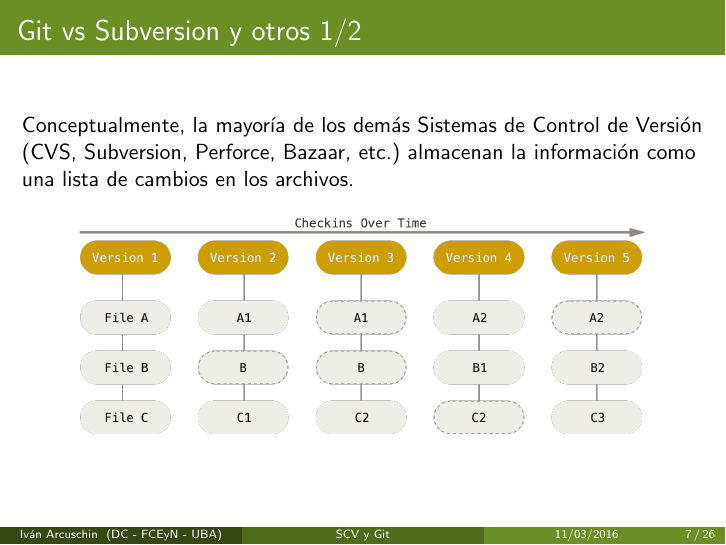
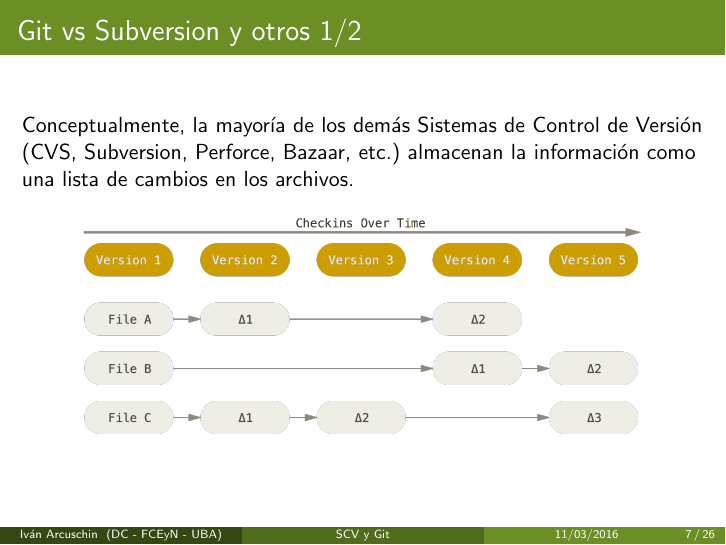
Before and after one commit to FlyingPumba/git-intro, LaTeX slides (main.tex): page 14 of 33. Compiled offline with pdfLaTeX.

Commit message:
Arreglo nombre de imagen

```diff
--- a/main.tex
+++ b/main.tex
@@ -163,7 +163,7 @@
 
     \begin{figure}[ht]
         \begin{center}
-            \includegraphics[height=1.5in]{images/git-data.png}
+            \includegraphics[height=1.5in]{images/svn-data.png}
         \end{center}
     \end{figure}
 
```
Also changed, not shown: main.pdf.
